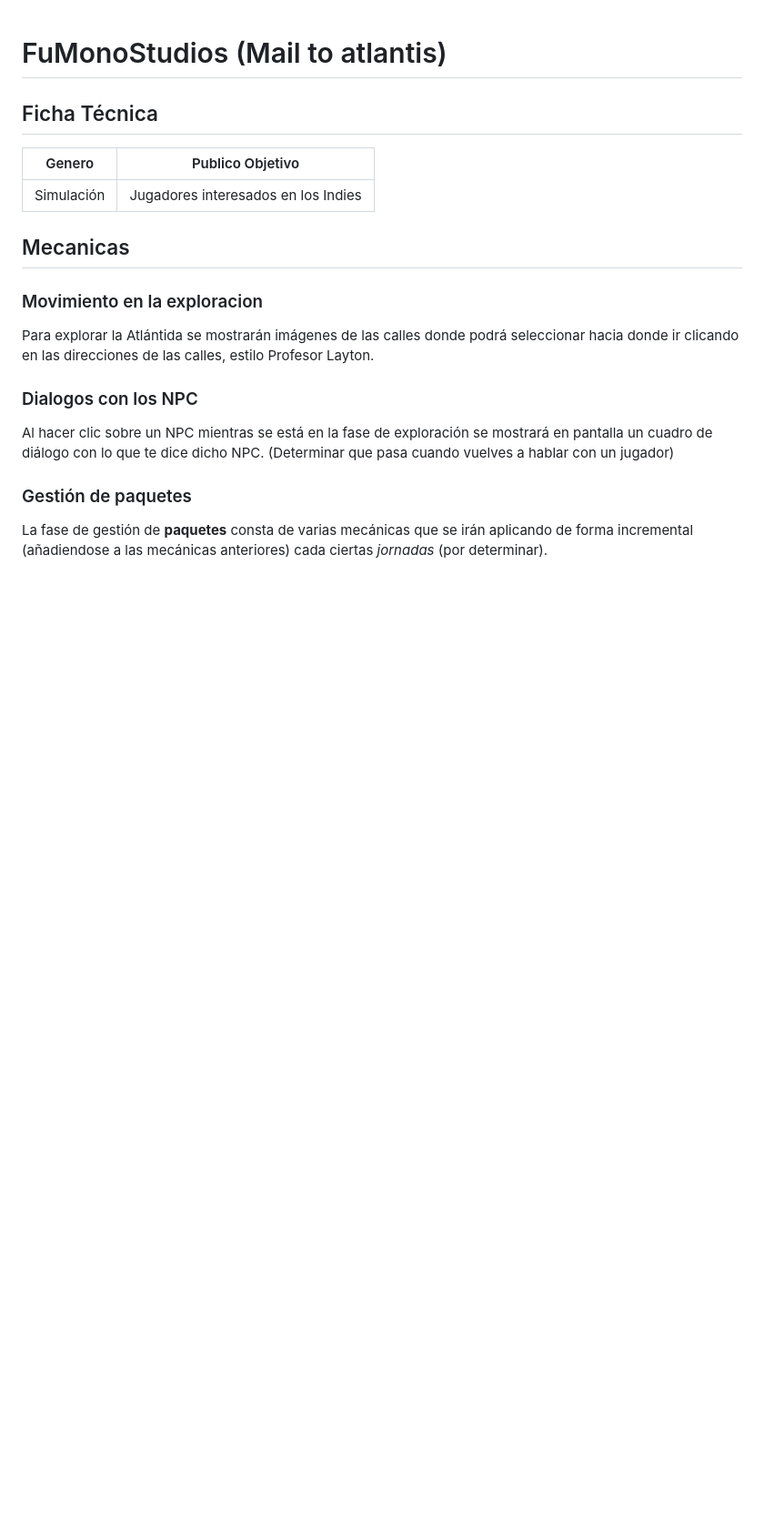
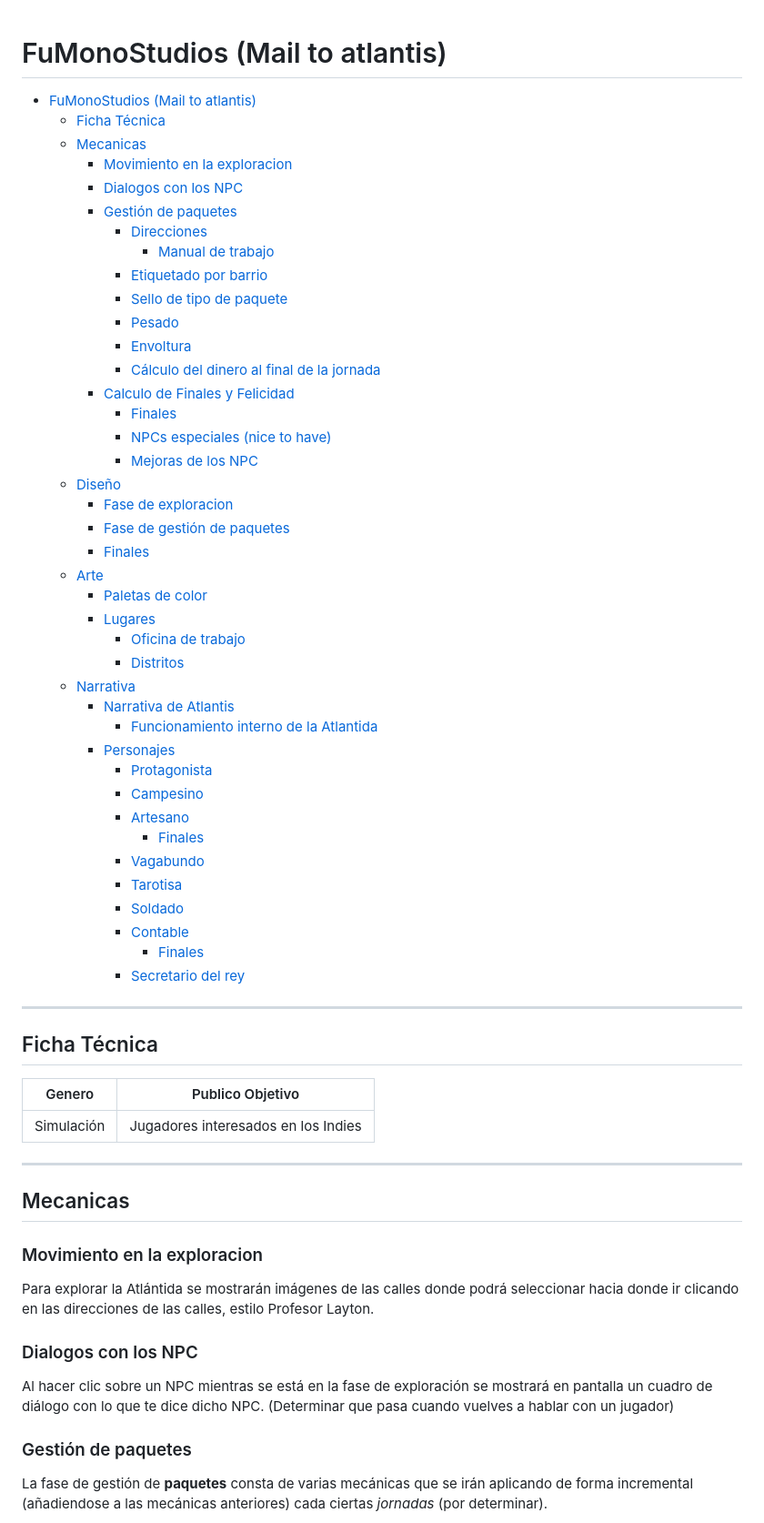
Before and after one commit to UCM-FDI-DISIA/FuMonoStudios, a Markdown page: README.md, the part around the change printed below. Shown: that part at 91% size. Drawn GitHub-style; blank space fills up the shorter version.

```diff
--- a/README.md
+++ b/README.md
@@ -1,9 +1,55 @@
 # FuMonoStudios (Mail to atlantis)
+
+- [FuMonoStudios (Mail to atlantis)](#fumonostudios-mail-to-atlantis)
+  - [Ficha Técnica](#ficha-técnica)
+  - [Mecanicas](#mecanicas)
+    - [Movimiento en la exploracion](#movimiento-en-la-exploracion)
+    - [Dialogos con los NPC](#dialogos-con-los-npc)
+    - [Gestión de paquetes](#gestión-de-paquetes)
+      - [Direcciones](#direcciones)
+        - [Manual de trabajo](#manual-de-trabajo)
+      - [Etiquetado por barrio](#etiquetado-por-barrio)
+      - [Sello de tipo de paquete](#sello-de-tipo-de-paquete)
+      - [Pesado](#pesado)
+      - [Envoltura](#envoltura)
+      - [Cálculo del dinero al final de la jornada](#cálculo-del-dinero-al-final-de-la-jornada)
+    - [Calculo de Finales y Felicidad](#calculo-de-finales-y-felicidad)
+      - [Finales](#finales)
+      - [NPCs especiales (nice to have)](#npcs-especiales-nice-to-have)
+      - [Mejoras de los NPC](#mejoras-de-los-npc)
+  - [Diseño](#diseño)
+    - [Fase de exploracion](#fase-de-exploracion)
+    - [Fase de gestión de paquetes](#fase-de-gestión-de-paquetes)
+    - [Finales](#finales-1)
+  - [Arte](#arte)
+    - [Paletas de color](#paletas-de-color)
+    - [Lugares](#lugares)
+      - [Oficina de trabajo](#oficina-de-trabajo)
+      - [Distritos](#distritos)
+  - [Narrativa](#narrativa)
+    - [Narrativa de Atlantis](#narrativa-de-atlantis)
+      - [Funcionamiento interno de la Atlantida](#funcionamiento-interno-de-la-atlantida)
+    - [Personajes](#personajes)
+      - [Protagonista](#protagonista)
+      - [Campesino](#campesino)
+      - [Artesano](#artesano)
+        - [Finales](#finales-2)
+      - [Vagabundo](#vagabundo)
+      - [Tarotisa](#tarotisa)
+      - [Soldado](#soldado)
+      - [Contable](#contable)
+        - [Finales](#finales-3)
+      - [Secretario del rey](#secretario-del-rey)
+
+---
 
 ## Ficha Técnica
 |Genero|Publico Objetivo|
 |--|---|
 |Simulación|Jugadores interesados en los Indies|
+
+---
+
 ## Mecanicas
 
 ### Movimiento en la exploracion
```
Also changed, not shown: other parts of README.md (+29 -23 lines), Imagenes/image.png (renamed from image.png).
